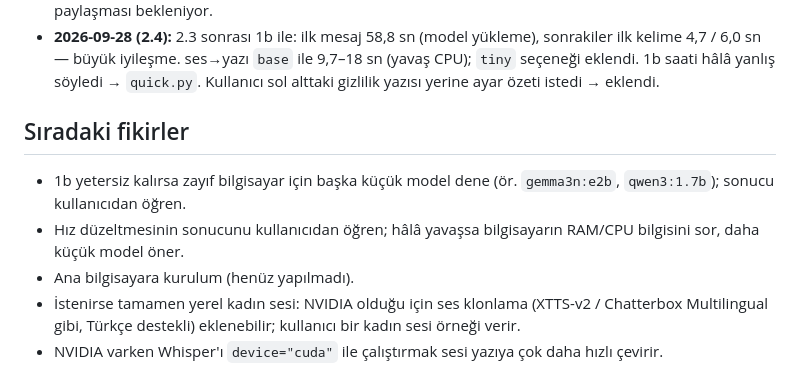
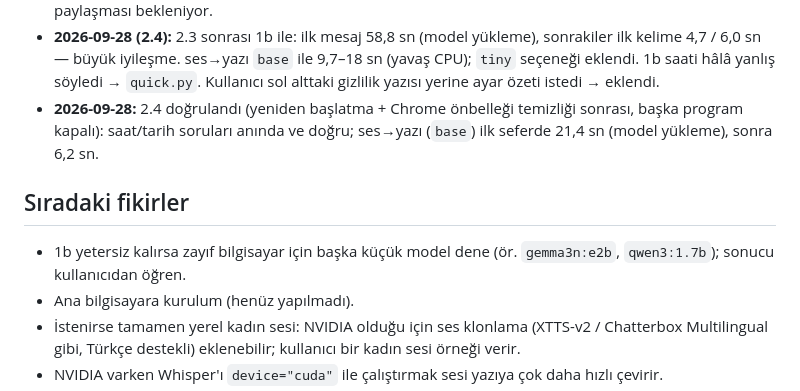
Before and after one commit to mrtdoctor-tech/Claude_Mert, a Markdown page: CLAUDE.md, the part around the change. Rendered like a GitHub page.

Commit message:
Note verified 2.4 timings in CLAUDE.md
Co-Authored-By: Claude Opus 5.5 <noreply@anthropic.com>
Claude-Session: https://claude.ai/code/session_016uVdGuuqHT6R9eSzfh19gf

```diff
--- a/CLAUDE.md
+++ b/CLAUDE.md
@@ -121,11 +121,12 @@ konuşulanları hatırlayan ve yeni sohbetlerde de unutmayan kişisel yapay zek
 - **2026-09-28 (2.4):** 2.3 sonrası 1b ile: ilk mesaj 58,8 sn (model yükleme), sonrakiler ilk kelime 4,7 / 6,0 sn — büyük
   iyileşme. ses→yazı `base` ile 9,7–18 sn (yavaş CPU); `tiny` seçeneği eklendi. 1b saati hâlâ yanlış söyledi → `quick.py`.
   Kullanıcı sol alttaki gizlilik yazısı yerine ayar özeti istedi → eklendi.
+- **2026-09-28:** 2.4 doğrulandı (yeniden başlatma + Chrome önbelleği temizliği sonrası, başka program kapalı):
+  saat/tarih soruları anında ve doğru; ses→yazı (`base`) ilk seferde 21,4 sn (model yükleme), sonra 6,2 sn.
 
 ## Sıradaki fikirler
 
 - 1b yetersiz kalırsa zayıf bilgisayar için başka küçük model dene (ör. `gemma3n:e2b`, `qwen3:1.7b`); sonucu kullanıcıdan öğren.
-- Hız düzeltmesinin sonucunu kullanıcıdan öğren; hâlâ yavaşsa bilgisayarın RAM/CPU bilgisini sor, daha küçük model öner.
 - Ana bilgisayara kurulum (henüz yapılmadı).
 - İstenirse tamamen yerel kadın sesi: NVIDIA olduğu için ses klonlama (XTTS-v2 / Chatterbox Multilingual gibi,
   Türkçe destekli) eklenebilir; kullanıcı bir kadın sesi örneği verir.
```
